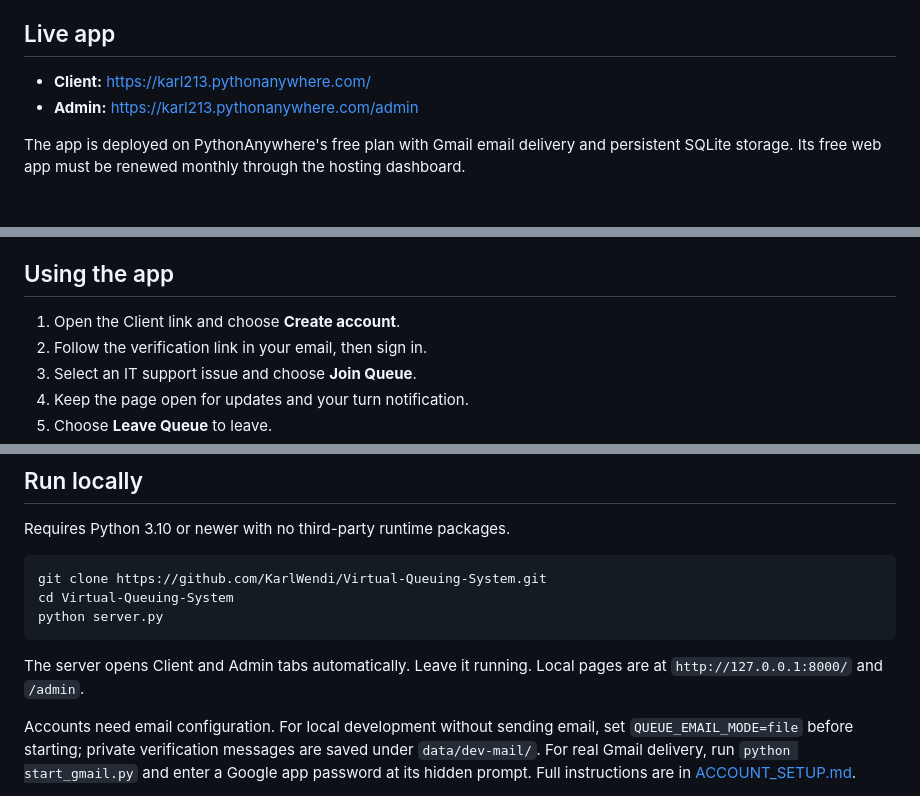
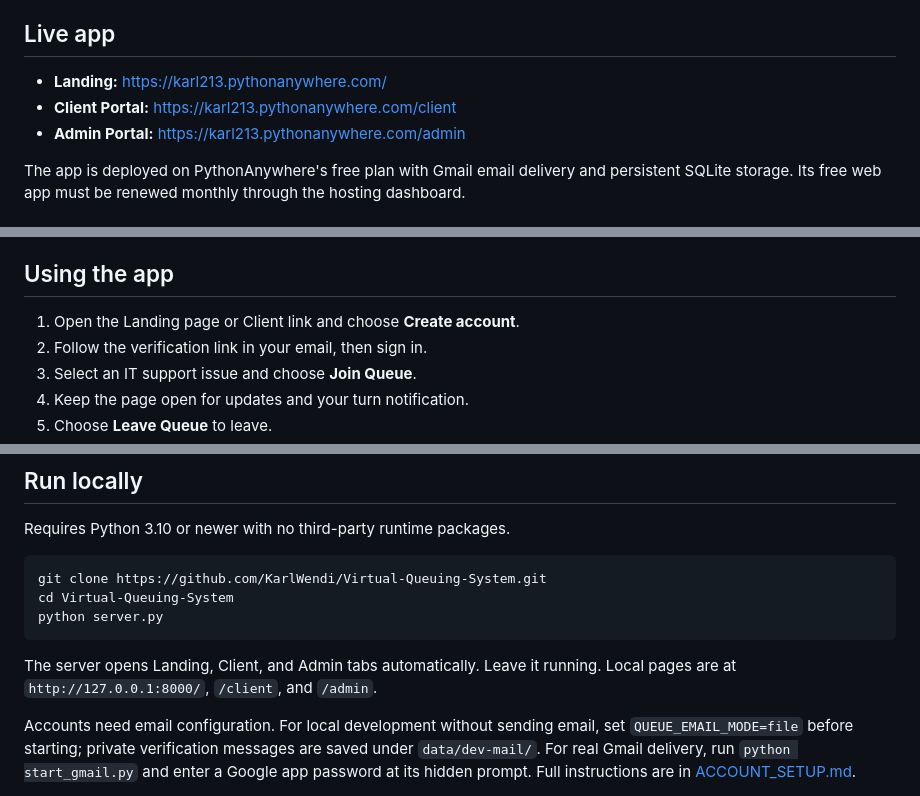
Before and after one commit to KarlWendi/Virtual-Queuing-System, a Markdown page: README.md, 3 parts joined by grey strips. Drawn GitHub-style.

Commit message:
Update docs and add modern landing page before sign in
Co-authored-by: KarlWendi <178483906+KarlWendi@users.noreply.github.com>

````diff
--- a/README.md
+++ b/README.md
@@ -4,8 +4,9 @@ A browser-based IT help desk queue with verified email accounts, first-come orde
 
 ## Live app
 
-- **Client:** https://karl213.pythonanywhere.com/
-- **Admin:** https://karl213.pythonanywhere.com/admin
+- **Landing:** https://karl213.pythonanywhere.com/
+- **Client Portal:** https://karl213.pythonanywhere.com/client
+- **Admin Portal:** https://karl213.pythonanywhere.com/admin
 
 The app is deployed on PythonAnywhere's free plan with Gmail email delivery and persistent SQLite storage. Its free web app must be renewed monthly through the hosting dashboard.
 
@@ -24,7 +25,7 @@ The app is deployed on PythonAnywhere's free plan with Gmail email delivery and
 
 ## Using the app
 
-1. Open the Client link and choose **Create account**.
+1. Open the Landing page or Client link and choose **Create account**.
 2. Follow the verification link in your email, then sign in.
 3. Select an IT support issue and choose **Join Queue**.
 4. Keep the page open for updates and your turn notification.
@@ -44,7 +45,7 @@ cd Virtual-Queuing-System
 python server.py
 ```
 
-The server opens Client and Admin tabs automatically. Leave it running. Local pages are at `http://127.0.0.1:8000/` and `/admin`.
+The server opens Landing, Client, and Admin tabs automatically. Leave it running. Local pages are at `http://127.0.0.1:8000/`, `/client`, and `/admin`.
 
 Accounts need email configuration. For local development without sending email, set `QUEUE_EMAIL_MODE=file` before starting; private verification messages are saved under `data/dev-mail/`. For real Gmail delivery, run `python start_gmail.py` and enter a Google app password at its hidden prompt. Full instructions are in [ACCOUNT_SETUP.md](ACCOUNT_SETUP.md).
 
````
Also changed, not shown: PYTHONANYWHERE.md (+1 -1 lines).
